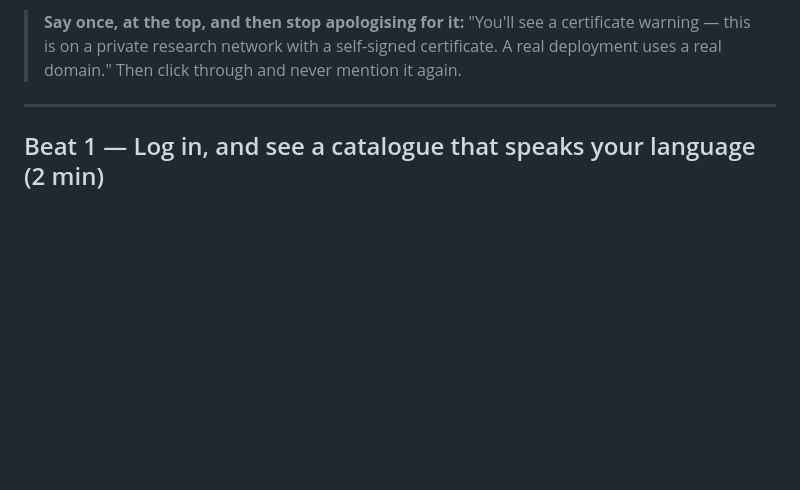
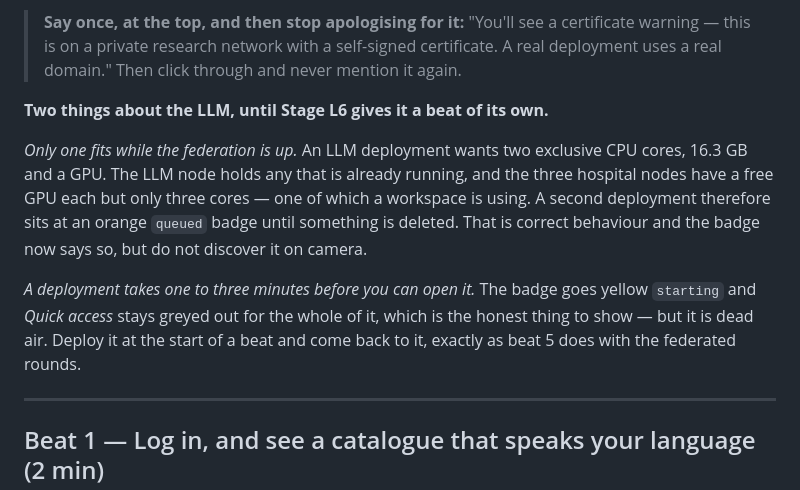
Before and after one commit to AlirezaAbedinii/CAIOS, a Markdown page: docs/demo-script.md, the part around the change. GitHub-like rendering; blank space fills up the shorter version.

```diff
--- a/docs/demo-script.md
+++ b/docs/demo-script.md
@@ -35,6 +35,20 @@ a round hangs, you cut to it rather than debugging in front of people.
 > certificate warning — this is on a private research network with a
 > self-signed certificate. A real deployment uses a real domain." Then click
 > through and never mention it again.
+
+**Two things about the LLM, until Stage L6 gives it a beat of its own.**
+
+*Only one fits while the federation is up.* An LLM deployment wants two
+exclusive CPU cores, 16.3 GB and a GPU. The LLM node holds any that is already
+running, and the three hospital nodes have a free GPU each but only three cores
+— one of which a workspace is using. A second deployment therefore sits at an
+orange `queued` badge until something is deleted. That is correct behaviour and
+the badge now says so, but do not discover it on camera.
+
+*A deployment takes one to three minutes before you can open it.* The badge goes
+yellow `starting` and *Quick access* stays greyed out for the whole of it, which
+is the honest thing to show — but it is dead air. Deploy it at the start of a
+beat and come back to it, exactly as beat 5 does with the federated rounds.
 
 ---
 
```
Also changed, not shown: docs/llm-plan.md (+56 -9 lines), docs/progress.md (+44 -5 lines).
